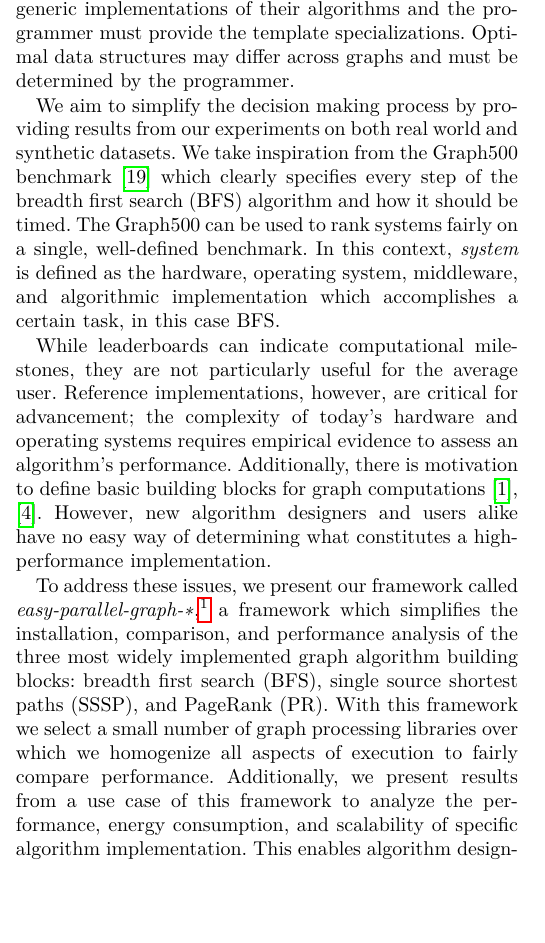
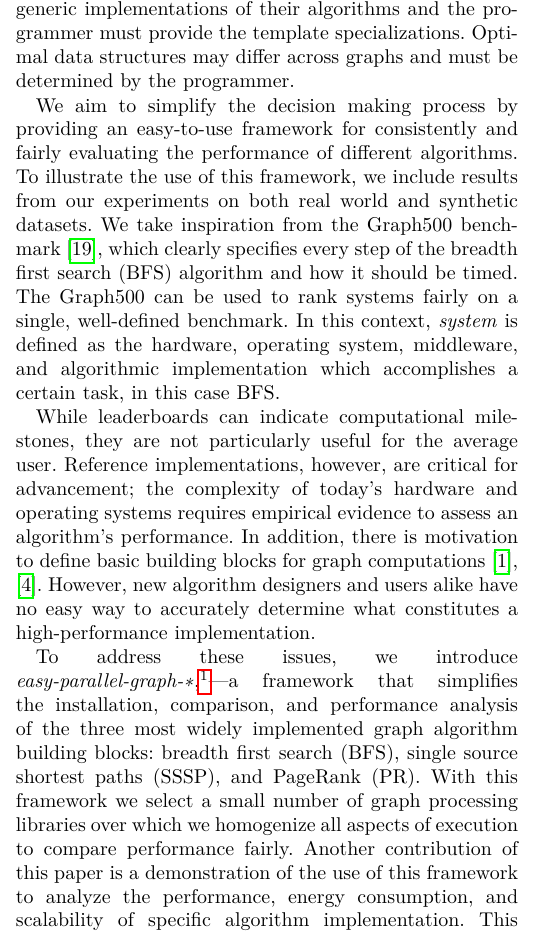
Before and after one commit to HPCL/easy-parallel-graph, a LaTeX paper (papers/publication/paper-pollard.tex): part of one column of page 1 of 9, cut so that both start at the same text, the shorter picture padded with empty space. Compiled offline with pdfLaTeX; a missing font is replaced by an installed copy or a similar font; a LaTeX package or settings file that is missing is left out.

Commit message:
intro edits

```diff
--- a/papers/publication/paper-pollard.tex
+++ b/papers/publication/paper-pollard.tex
@@ -44,11 +44,11 @@ An overarching issue among these systems is the lack of comprehensive comparison
 
 From a graph algorithm user's point of view, optimizations for each system may not be apparent. For example, the Parallel Boost Graph Library (PBGL)~\cite{Gregor:2005:PBGL} provides generic implementations of their algorithms and the programmer must provide the template specializations. Optimal data structures may differ across graphs and must be determined by the programmer.
 
-We aim to simplify the decision making process by providing results from our experiments on both real world and synthetic datasets. We take inspiration from the Graph500 benchmark~\cite{Murphy:2010:Graph500} which clearly specifies every step of the breadth first search (BFS) algorithm and how it should be timed. The Graph500 can be used to rank systems fairly on a single, well-defined benchmark. In this context, \emph{system} is defined as the hardware, operating system, middleware, and algorithmic implementation which accomplishes a certain task, in this case BFS.
+We aim to simplify the decision making process by providing an easy-to-use framework for consistently and fairly evaluating the performance of different algorithms. To illustrate the use of this framework, we include results from our experiments on both real world and synthetic datasets. We take inspiration from the Graph500 benchmark~\cite{Murphy:2010:Graph500}, which clearly specifies every step of the breadth first search (BFS) algorithm and how it should be timed. The Graph500 can be used to rank systems fairly on a single, well-defined benchmark. In this context, \emph{system} is defined as the hardware, operating system, middleware, and algorithmic implementation which accomplishes a certain task, in this case BFS.
 
-While leaderboards can indicate computational milestones, they are not particularly useful for the average user. Reference implementations, however, are critical for advancement; the complexity of today's hardware and operating systems requires empirical evidence to assess an algorithm's performance. Additionally, there is motivation to define basic building blocks for graph computations~\cite{GABB16, Buluc:CombBLAS:2011}. However, new algorithm designers and users alike have no easy way of determining what constitutes a high-performance implementation.
+While leaderboards can indicate computational milestones, they are not particularly useful for the average user. Reference implementations, however, are critical for advancement; the complexity of today's hardware and operating systems requires empirical evidence to assess an algorithm's performance. In addition, there is motivation to define basic building blocks for graph computations~\cite{GABB16, Buluc:CombBLAS:2011}. However, new algorithm designers and users alike have no easy way to accurately determine what constitutes a high-performance implementation.
 
-To address these issues, we present our framework called \mbox{\emph{easy-parallel-graph-\textasteriskcentered}},\footnote{Available at \url{https://github.com/HPCL/easy-parallel-graph}} a framework which simplifies the installation, comparison, and performance analysis of the three most widely implemented graph algorithm building blocks: breadth first search (BFS), single source shortest paths (SSSP), and PageRank (PR). With this framework we select a small number of graph processing libraries over which we homogenize all aspects of execution to fairly compare performance. Additionally, we present results from a use case of this framework to analyze the performance, energy consumption, and scalability of specific algorithm implementation. This enables algorithm designers to select high performance reference implementations with which they can compare their improvements. To be clear, we are not proposing a new benchmark suite or providing any new reference implementations. Instead, we introduce a method for detailed and fair comparison of existing graph software packages without requiring the user to be familiar with them.
+To address these issues, we introduce \mbox{\emph{easy-parallel-graph-\textasteriskcentered}},\footnote{Available at \url{https://github.com/HPCL/easy-parallel-graph}}---a framework that simplifies the installation, comparison, and performance analysis of the three most widely implemented graph algorithm building blocks: breadth first search (BFS), single source shortest paths (SSSP), and PageRank (PR). With this framework we select a small number of graph processing libraries over which we homogenize all aspects of execution to compare performance fairly. Another contribution of this paper is a demonstration of the use of this framework to analyze the performance, energy consumption, and scalability of specific algorithm implementation. This enables algorithm designers to select high performance reference implementations with which they can compare their improvements. To be clear, we are not proposing a new benchmark suite or providing any new reference implementations. Instead, we introduce a method for detailed and fair comparison of existing graph software packages without requiring the user to be familiar with them.
 
 \section{Related Work}\label{sec:relatedwork}
 Most performance analysis of graph processing systems come from the empirical results of each new library designer's publications. For example, GraphMat~\cite{Sundaram:2015:GraphMat}, PowerGraph~\cite{Gonzalez:2012:Powergraph}, and GraphBIG~\cite{Nai:2015:Graphbig} present a comparison of performance between their system and a selection of other software packages and in general any new approach will compare itself to existing implementations. These performance results are inherently biased because the authors will know their own package better than the competition and as such are aware of more optimizations.
```
